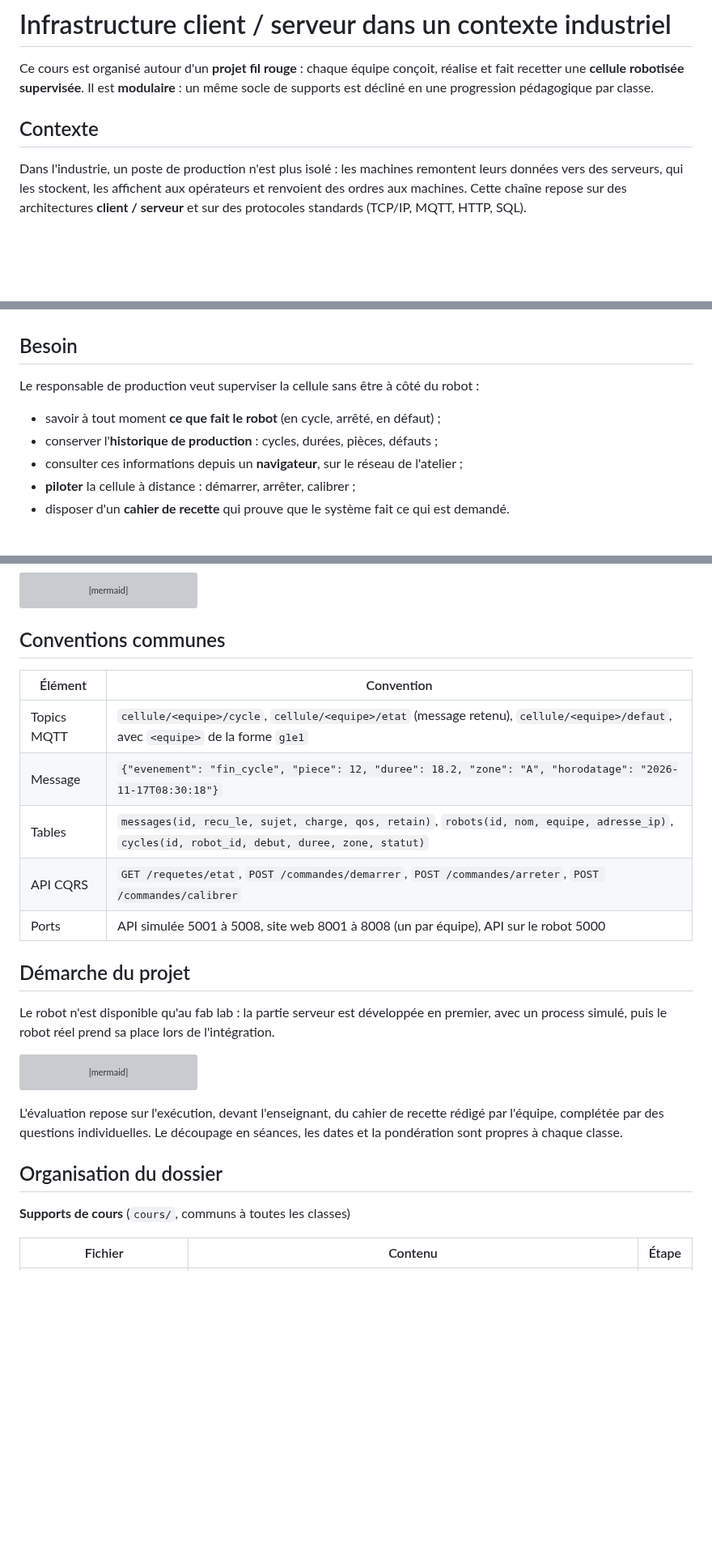
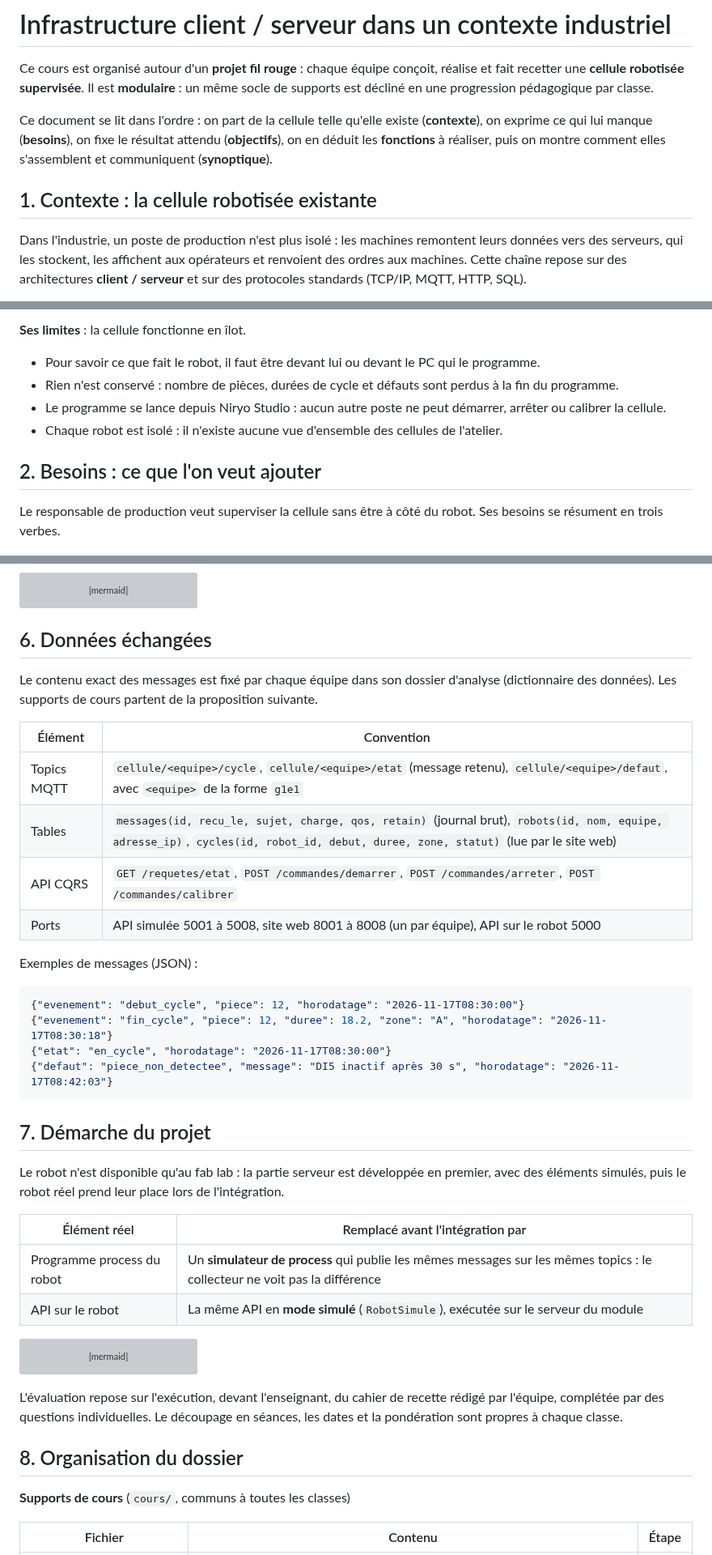
Before and after one commit to fabrice1618/niryo2, a Markdown page: README.md, 3 parts joined by grey strips. Shown at 81% size. Rendered like a GitHub page; blank space fills up the shorter version; grey boxes are pictures that could not be loaded.

````diff
--- a/README.md
+++ b/README.md
@@ -2,8 +2,10 @@
 
 Ce cours est organisé autour d'un **projet fil rouge** : chaque équipe conçoit, réalise et fait recetter une **cellule robotisée supervisée**. Il est **modulaire** : un même socle de supports est décliné en une progression pédagogique par classe.
 
+Ce document se lit dans l'ordre : on part de la cellule telle qu'elle existe (**contexte**), on exprime ce qui lui manque (**besoins**), on fixe le résultat attendu (**objectifs**), on en déduit les **fonctions** à réaliser, puis on montre comment elles s'assemblent et communiquent (**synoptique**).
 
-## Contexte
+
+## 1. Contexte : la cellule robotisée existante
 
 Dans l'industrie, un poste de production n'est plus isolé : les machines remontent leurs données vers des serveurs, qui les stockent, les affichent aux opérateurs et renvoient des ordres aux machines. Cette chaîne repose sur des architectures **client / serveur** et sur des protocoles standards (TCP/IP, MQTT, HTTP, SQL).
 
@@ -11,14 +42,14 @@ Le support matériel du cours est un poste de pick & place : un **robot Niryo Ne
+**Ses limites** : la cellule fonctionne en îlot.
+
+- Pour savoir ce que fait le robot, il faut être devant lui ou devant le PC qui le programme.
+- Rien n'est conservé : nombre de pièces, durées de cycle et défauts sont perdus à la fin du programme.
+- Le programme se lance depuis Niryo Studio : aucun autre poste ne peut démarrer, arrêter ou calibrer la cellule.
+- Chaque robot est isolé : il n'existe aucune vue d'ensemble des cellules de l'atelier.
 
 
-## Besoin
+## 2. Besoins : ce que l'on veut ajouter
 
-Le responsable de production veut superviser la cellule sans être à côté du robot :
-
-- savoir à tout moment **ce que fait le robot** (en cycle, arrêté, en défaut) ;
-- conserver l'**historique de production** : cycles, durées, pièces, défauts ;
-- consulter ces informations depuis un **navigateur**, sur le réseau de l'atelier ;
-- **piloter** la cellule à distance : démarrer, arrêter, calibrer ;
-- disposer d'un **cahier de recette** qui prouve que le système fait ce qui est demandé.
+Le responsable de production veut superviser la cellule sans être à côté du robot. Ses besoins se résument en trois verbes.
 
 ![Principe de la cellule](robot_niryo-principe.drawio.png)
 
@@ -143,20 +212,35 @@ flowchart LR
 ```
 
 
-## Conventions communes
+## 6. Données échangées
+
+Le contenu exact des messages est fixé par chaque équipe dans son dossier d'analyse (dictionnaire des données). Les supports de cours partent de la proposition suivante.
 
 | Élément | Convention |
 |---------|------------|
 | Topics MQTT | `cellule/<equipe>/cycle`, `cellule/<equipe>/etat` (message retenu), `cellule/<equipe>/defaut`, avec `<equipe>` de la forme `g1e1` |
-| Message | `{"evenement": "fin_cycle", "piece": 12, "duree": 18.2, "zone": "A", "horodatage": "2026-11-17T08:30:18"}` |
-| Tables | `messages(id, recu_le, sujet, charge, qos, retain)`, `robots(id, nom, equipe, adresse_ip)`, `cycles(id, robot_id, debut, duree, zone, statut)` |
+| Tables | `messages(id, recu_le, sujet, charge, qos, retain)` (journal brut), `robots(id, nom, equipe, adresse_ip)`, `cycles(id, robot_id, debut, duree, zone, statut)` (lue par le site web) |
 | API CQRS | `GET /requetes/etat`, `POST /commandes/demarrer`, `POST /commandes/arreter`, `POST /commandes/calibrer` |
 | Ports | API simulée 5001 à 5008, site web 8001 à 8008 (un par équipe), API sur le robot 5000 |
 
+Exemples de messages (JSON) :
 
-## Démarche du projet
+```json
+{"evenement": "debut_cycle", "piece": 12, "horodatage": "2026-11-17T08:30:00"}
+{"evenement": "fin_cycle", "piece": 12, "duree": 18.2, "zone": "A", "horodatage": "2026-11-17T08:30:18"}
+{"etat": "en_cycle", "horodatage": "2026-11-17T08:30:00"}
+{"defaut": "piece_non_detectee", "message": "DI5 inactif après 30 s", "horodatage": "2026-11-17T08:42:03"}
+```
 
-Le robot n'est disponible qu'au fab lab : la partie serveur est développée en premier, avec un process simulé, puis le robot réel prend sa place lors de l'intégration.
+
+## 7. Démarche du projet
+
+Le robot n'est disponible qu'au fab lab : la partie serveur est développée en premier, avec des éléments simulés, puis le robot réel prend leur place lors de l'intégration.
+
+| Élément réel | Remplacé avant l'intégration par |
+|--------------|----------------------------------|
+| Programme process du robot | Un **simulateur de process** qui publie les mêmes messages sur les mêmes topics : le collecteur ne voit pas la différence |
+| API sur le robot | La même API en **mode simulé** (`RobotSimule`), exécutée sur le serveur du module |
 
 ```mermaid
 flowchart LR
@@ -170,7 +254,7 @@ flowchart LR
 L'évaluation repose sur l'exécution, devant l'enseignant, du cahier de recette rédigé par l'équipe, complétée par des questions individuelles. Le découpage en séances, les dates et la pondération sont propres à chaque classe.
 
 
-## Organisation du dossier
+## 8. Organisation du dossier
 
 **Supports de cours** (`cours/`, communs à toutes les classes)
 
````
Also changed, not shown: other parts of README.md (+138 -71 lines), robot_niryo-architecture.drawio.png, 2 other files.
